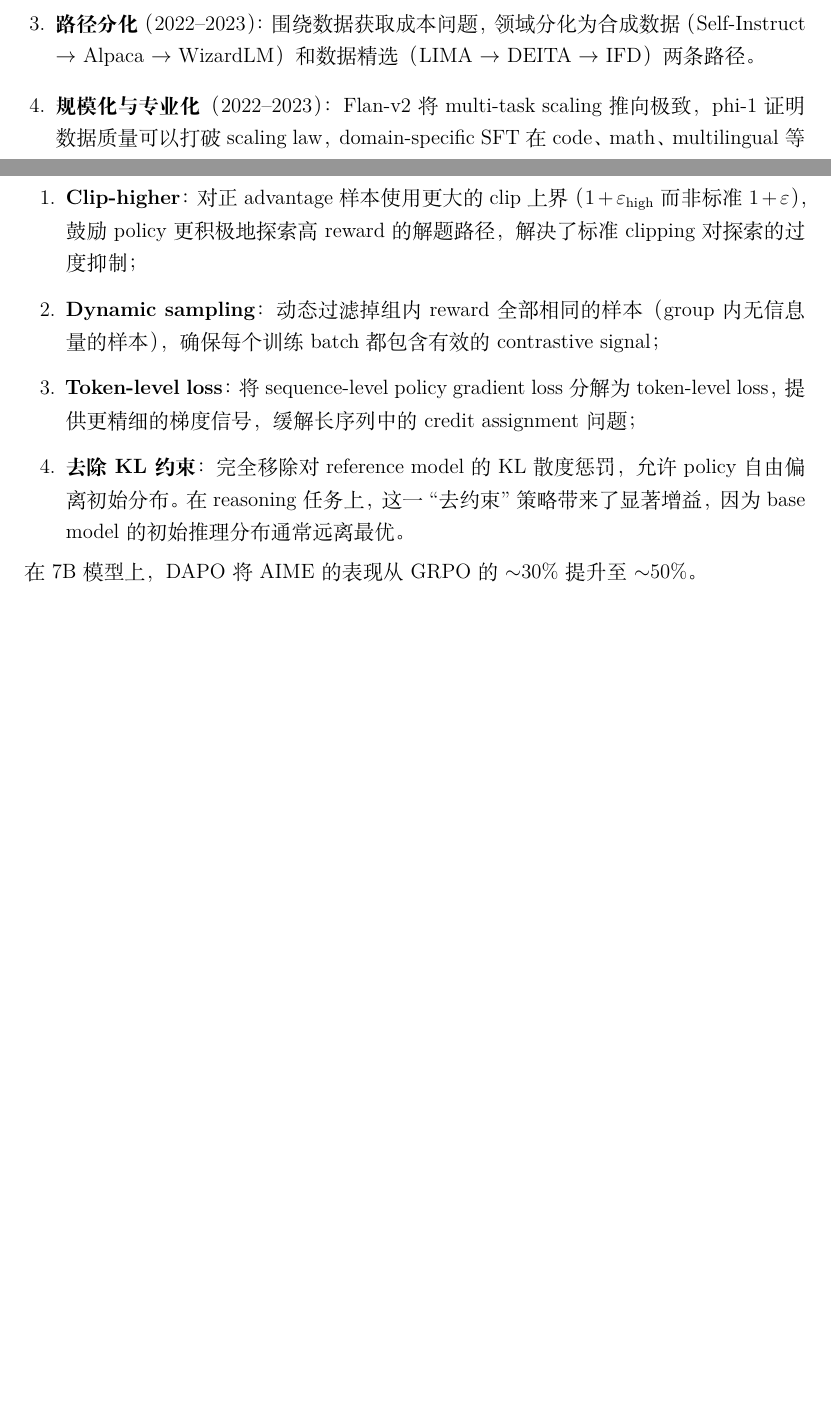
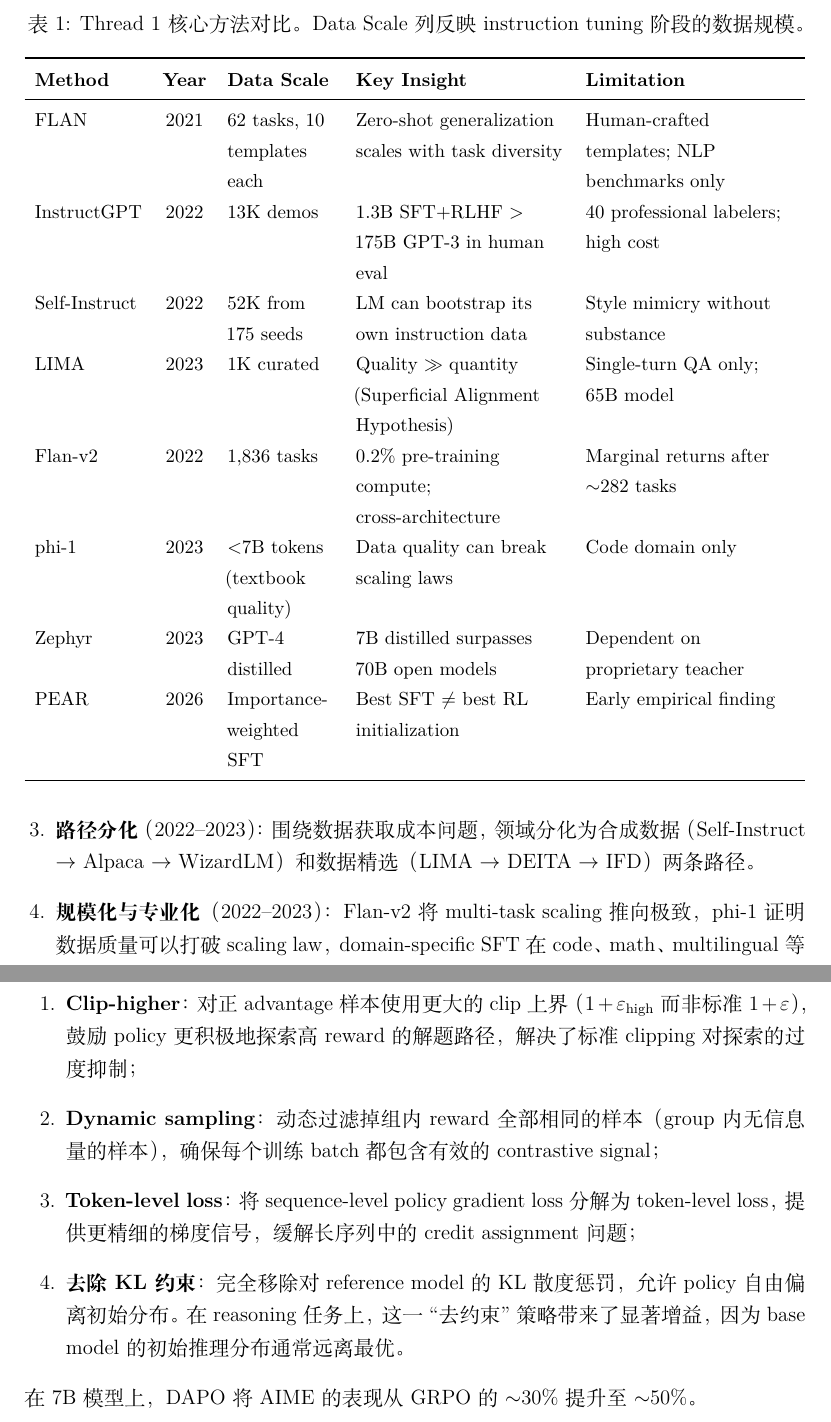
Before and after one commit to JonnesLin/post-training-survey, a LaTeX paper (main.tex, which reads chapters/01-sft.tex, preamble.tex): two parts of pages 28 and 40 of 203 before the commit and two parts of pages 28 and 41 of 204 after it, joined at a grey line, cut at the place of the change, the shorter picture padded with empty space. Compiled offline with XeLaTeX.

Commit message:
P3-19a: Add method comparison table for Ch.1 (SFT techniques)
8 landmark methods compared: FLAN, InstructGPT, Self-Instruct, LIMA,
Flan-v2, phi-1, Zephyr, PEAR. Added tabularx package to preamble.

Co-Authored-By: Claude Opus 4.6 (1M context) <noreply@anthropic.com>

```diff
--- a/chapters/01-sft.tex
+++ b/chapters/01-sft.tex
@@ -813,6 +813,27 @@
 \label{fig:sft-evolution}
 \end{figure}
 
+\begin{table}[!ht]
+\centering
+\caption{Thread 1 核心方法对比。Data Scale 列反映 instruction tuning 阶段的数据规模。}
+\label{tab:sft-comparison}
+\small
+\begin{tabularx}{\textwidth}{l c >{\raggedright\arraybackslash}p{2.2cm} >{\raggedright\arraybackslash}X >{\raggedright\arraybackslash}X}
+\toprule
+\textbf{Method} & \textbf{Year} & \textbf{Data Scale} & \textbf{Key Insight} & \textbf{Limitation} \\
+\midrule
+FLAN & 2021 & 62 tasks, 10 templates each & Zero-shot generalization scales with task diversity & Human-crafted templates; NLP benchmarks only \\
+InstructGPT & 2022 & 13K demos & 1.3B SFT+RLHF $>$ 175B GPT-3 in human eval & 40 professional labelers; high cost \\
+Self-Instruct & 2022 & 52K from 175 seeds & LM can bootstrap its own instruction data & Style mimicry without substance \\
+LIMA & 2023 & 1K curated & Quality $\gg$ quantity (Superficial Alignment Hypothesis) & Single-turn QA only; 65B model \\
+Flan-v2 & 2022 & 1,836 tasks & 0.2\% pre-training compute; cross-architecture & Marginal returns after $\sim$282 tasks \\
+phi-1 & 2023 & $<$7B tokens (textbook quality) & Data quality can break scaling laws & Code domain only \\
+Zephyr & 2023 & GPT-4 distilled & 7B distilled surpasses 70B open models & Dependent on proprietary teacher \\
+PEAR & 2026 & Importance-weighted SFT & Best SFT $\neq$ best RL initialization & Early empirical finding \\
+\bottomrule
+\end{tabularx}
+\end{table}
+
 Thread 1 的演化遵循一条清晰的路径：
 \begin{enumerate}[leftmargin=1.5em]
   \item \textbf{问题提出}（2021）：FLAN 和 T0 证明 multi-task instruction tuning
--- a/preamble.tex
+++ b/preamble.tex
@@ -4,6 +4,7 @@
 \usepackage{amsmath,amssymb,amsthm}
 \usepackage{graphicx}
 \usepackage{booktabs}
+\usepackage{tabularx}
 \usepackage{enumitem}
 \usepackage{hyperref}
 \usepackage{cleveref}
```
